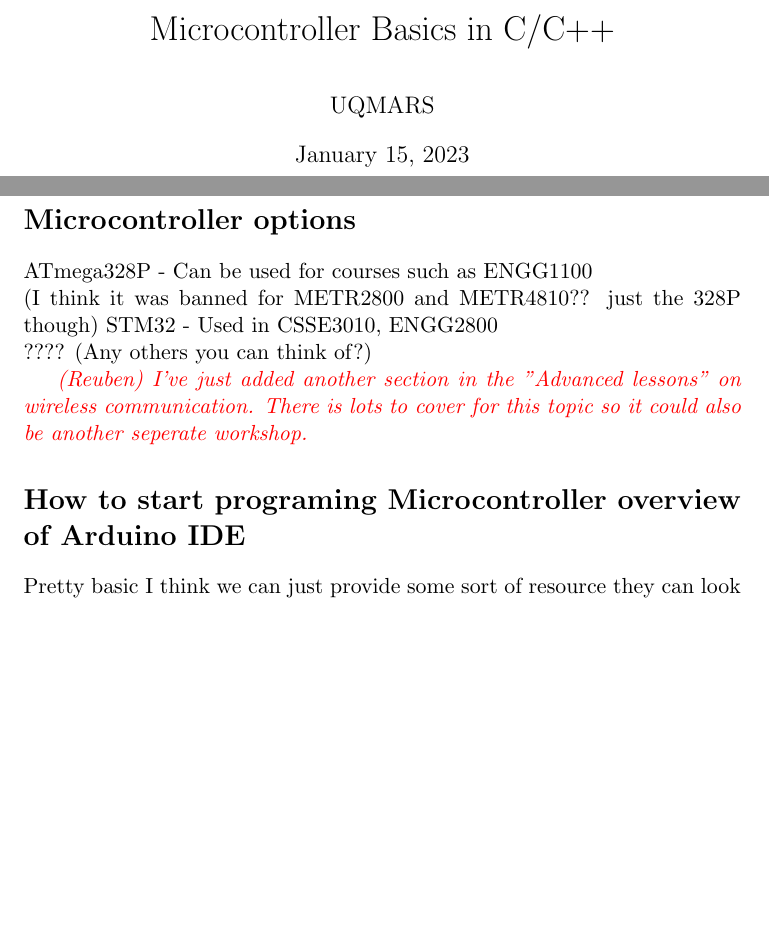
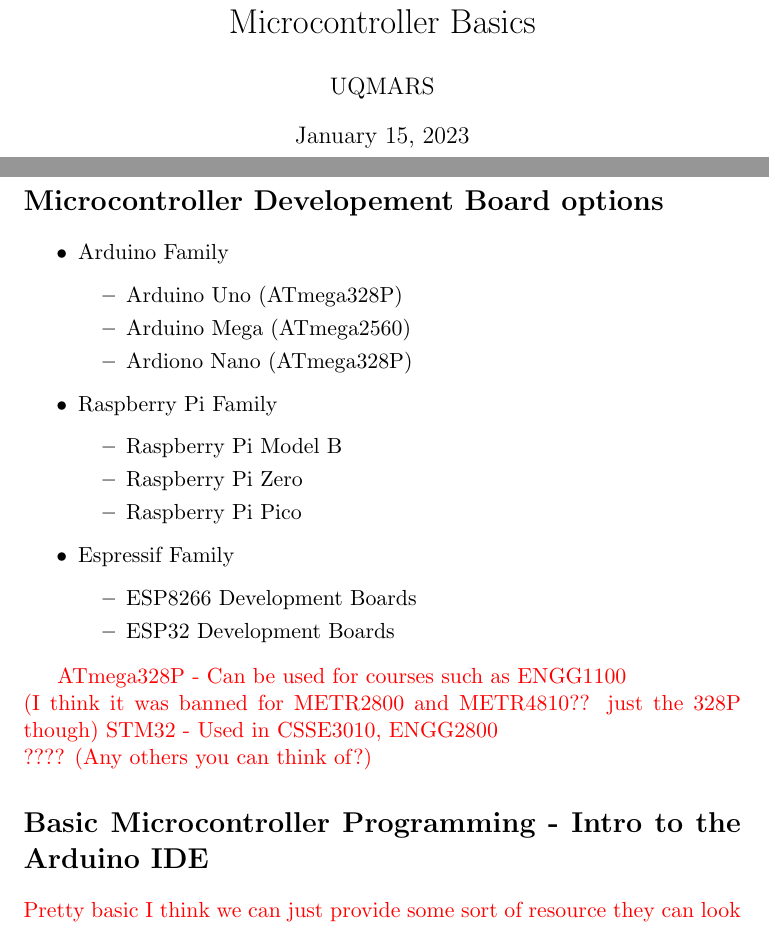
Before and after one commit to Binary-Designer/workshop-resources, a LaTeX document (microcontroller/tex/plan.tex): two parts of pages 1 and 2 of 3, joined at a grey line, cut so that both start at the same text, the shorter picture padded with empty space. Compiled offline with pdfLaTeX.

Commit message:
Restructured template to be friendlier to ENGG1100 students

```diff
--- a/microcontroller/tex/plan.tex
+++ b/microcontroller/tex/plan.tex
@@ -1,23 +1,36 @@
 \documentclass[11pt]{article}
 \usepackage{xcolor}
 
-\title{Microcontroller Basics in C/C++}
+\title{Microcontroller Basics} % in C/C++}
 \author{UQMARS}
 \date{\today}
 
 \begin{document}
 \maketitle
 \pagebreak
-\section*{Microcontroller options}
-ATmega328P - Can be used for courses such as ENGG1100\\ (I think it was banned for METR2800 and METR4810?? just the 328P though)
+\section*{Microcontroller Developement Board options}
+\begin{itemize}
+    \item Arduino Family
+    \begin{itemize}
+        \item Arduino Uno (ATmega328P)
+        \item Arduino Mega (ATmega2560)
+        \item Ardiono Nano (ATmega328P)
+    \end{itemize}
+    \item Raspberry Pi Family
+    \begin{itemize}
+        \item Raspberry Pi Model B
+        \item Raspberry Pi Zero
+        \item Raspberry Pi Pico
+    \end{itemize}
+    \item Espressif Family
+    \begin{itemize}
+        \item ESP8266 Development Boards
+        \item ESP32 Development Boards
+    \end{itemize}
+\end{itemize}
+
+\textcolor{red}{ATmega328P - Can be used for courses such as ENGG1100\\ (I think it was banned for METR2800 and METR4810?? just the 328P though)
 STM32 - Used in CSSE3010, ENGG2800\\
-???? (Any others you can think of?)
+???? (Any others you can think of?)}
 
-\textcolor{red}{\emph{(Reuben)
-    I've just added another section in the "Advanced lessons" on wireless communication.
-    There is lots to cover for this topic so it could also be another seperate workshop.
-}}
 
-\section*{How to start programing Microcontroller overview of Arduino IDE}
-Pretty basic I think we can just provide some sort of resource they can look at in their own time
-\section*{How to program Microcontroller with C}
@@ -30,3 +38,8 @@
+\section*{Basic Microcontroller Programming - Intro to the Arduino IDE}
+
+\textcolor{red}{Pretty basic I think we can just provide some
+sort of resource they can look at in their own time}
+
 \subsection*{Simple Blink LED}
 Equivalent of Hello World! in the embedded world. Teaches how to output to certain PINS.
 \subsection*{Button Input to turn on LED}
```
Also changed, not shown: microcontroller/tex/plan.pdf, microcontroller/tex/plan.tex (15 more changed lines).
